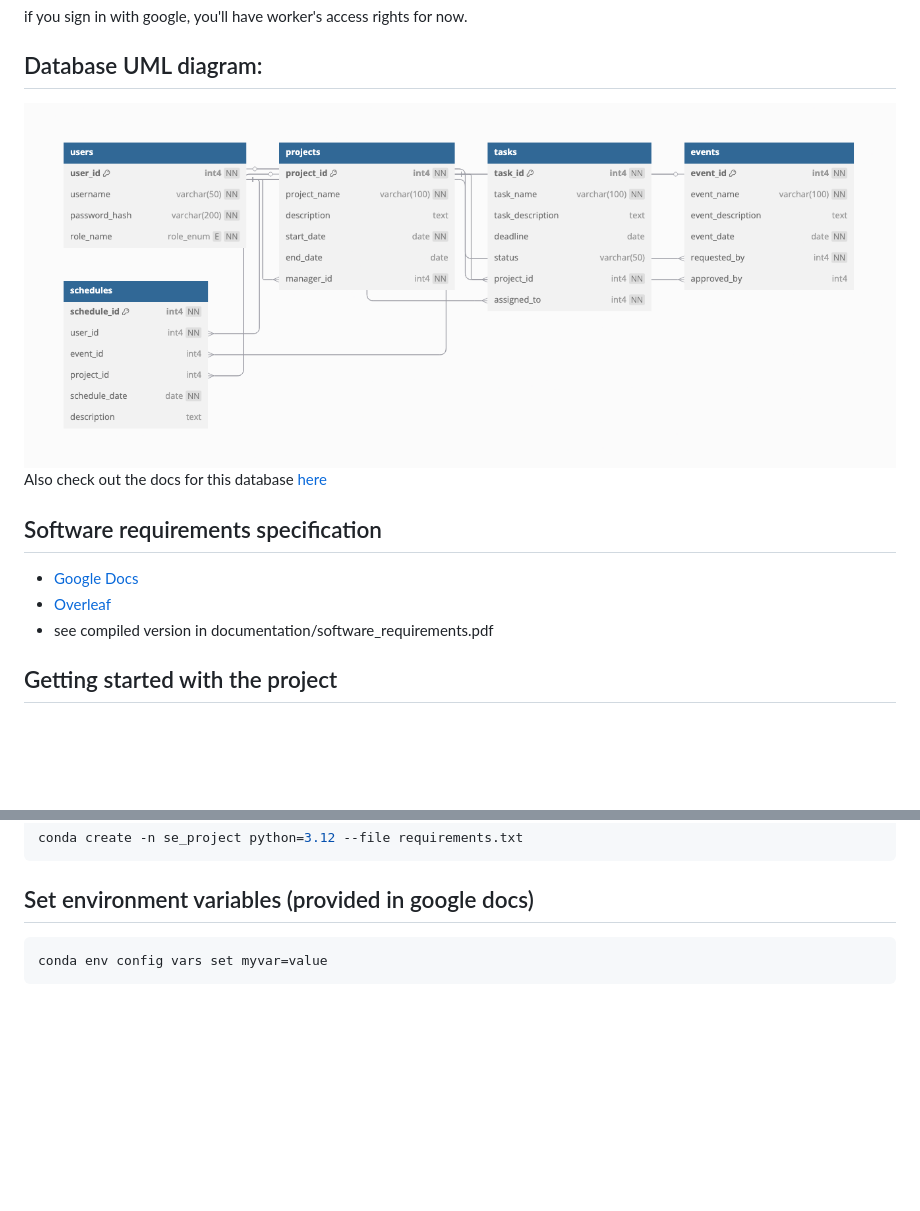
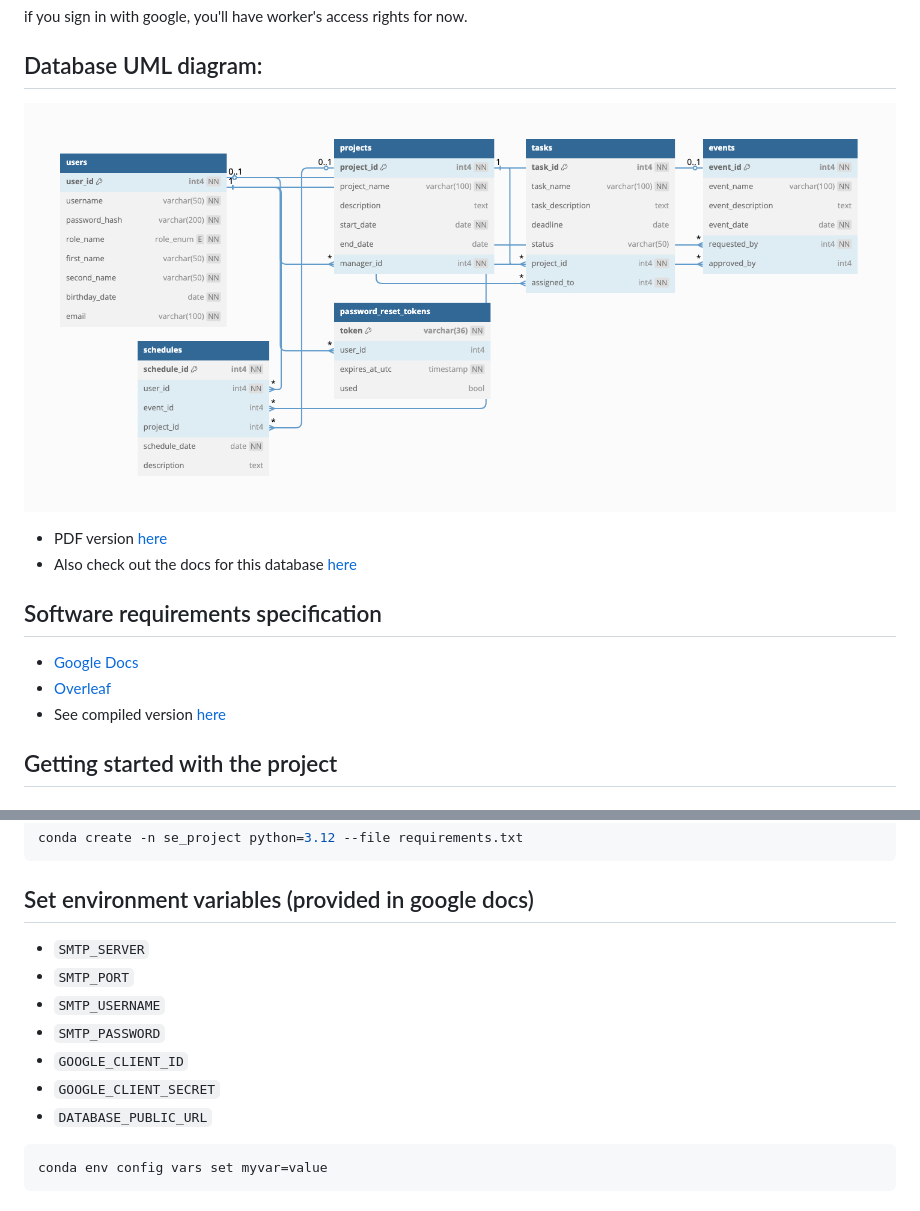
Before and after one commit to awerks/preginex, a Markdown page: README.md, 2 parts joined by grey strips. Rendered like a GitHub page; pictures changed too: database/uml_diagram.png; blank space fills up the shorter version.

Commit message:
Improve user authentication with password reset functionality and email notifications

````diff
--- a/README.md
+++ b/README.md
@@ -14,13 +14,15 @@ if you sign in with google, you'll have worker's access rights for now.
 ## Database UML diagram:
 
 ![Database UML diagram](database/uml_diagram.png)
-Also check out the docs for this database [here](https://dbdocs.io/awerks/software_project)
+
+- PDF version [here](documentation/uml_diagram.pdf)
+- Also check out the docs for this database [here](https://dbdocs.io/awerks/software_project)
 
 ## Software requirements specification
 
 - [Google Docs](https://docs.google.com/document/d/1X-tgVVlT9g7ckr5P7b86xfEdJoca1BdAu7juNzQIzRM/edit?tab=t.0#heading=h.cvzov8a88e28)
 - [Overleaf](https://www.overleaf.com/8652163511gmrztypckwxz#f8ed04)
-- see compiled version in documentation/software_requirements.pdf
+- See compiled version [here](documentation/software_requirements.pdf)
 
 ## Getting started with the project
 
@@ -37,6 +39,14 @@ conda create -n se_project python=3.12 --file requirements.txt
 ```
 
 ## Set environment variables (provided in google docs)
+
+- `SMTP_SERVER`
+- `SMTP_PORT`
+- `SMTP_USERNAME`
+- `SMTP_PASSWORD`
+- `GOOGLE_CLIENT_ID`
+- `GOOGLE_CLIENT_SECRET`
+- `DATABASE_PUBLIC_URL`
 
 ```bash
 conda env config vars set myvar=value
````
Also changed, not shown: 15 other files.
